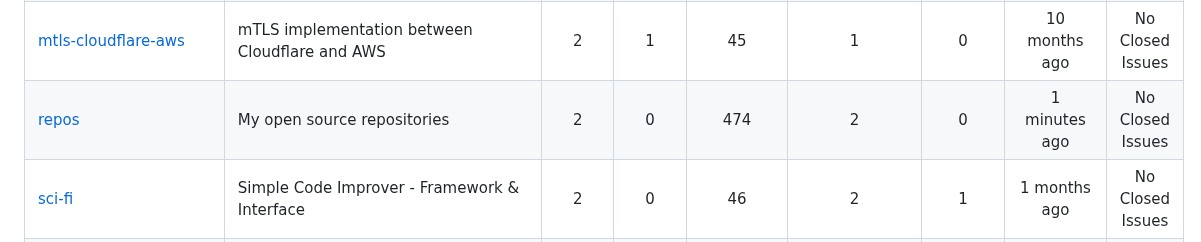
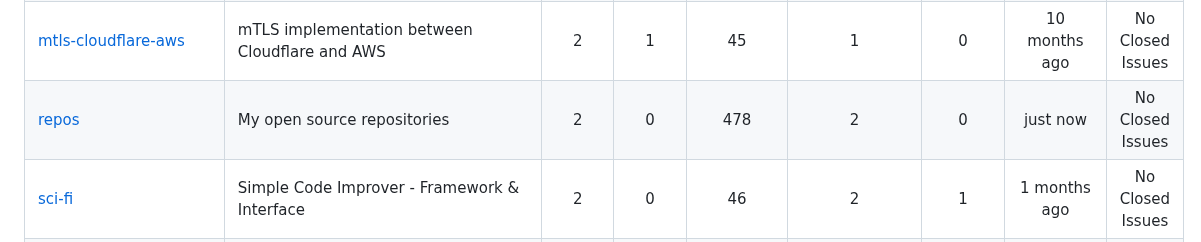
Before and after one commit to fabriziosalmi/repos, a Markdown page: README.md, the part around the change. GitHub-like rendering.

Commit message:
Update stats

```diff
--- a/README.md
+++ b/README.md
@@ -47,7 +47,7 @@ Total stars across owned repositories scanned: **1,866** ⭐
 | [caddy-feeds](https://github.com/fabriziosalmi/caddy-feeds) | IP blacklist, DNS blacklist and OWASP rules daily updated for caddy-waf | 2 | 0 | 61 | 2 | 1 | 2 months ago | No Closed Issues |
 | [cloudflare-backup-actions](https://github.com/fabriziosalmi/cloudflare-backup-actions) | Cloudflare zones and records backup via Github Actions | 2 | 2 | 12 | 1 | 1 | 2 months ago | 538d 5h 6m 11s |
 | [mtls-cloudflare-aws](https://github.com/fabriziosalmi/mtls-cloudflare-aws) | mTLS implementation between Cloudflare and AWS | 2 | 1 | 45 | 1 | 0 | 10 months ago | No Closed Issues |
-| [repos](https://github.com/fabriziosalmi/repos) | My open source repositories | 2 | 0 | 474 | 2 | 0 | 1 minutes ago | No Closed Issues |
+| [repos](https://github.com/fabriziosalmi/repos) | My open source repositories | 2 | 0 | 478 | 2 | 0 | just now | No Closed Issues |
 | [sci-fi](https://github.com/fabriziosalmi/sci-fi) | Simple Code Improver - Framework & Interface | 2 | 0 | 46 | 2 | 1 | 1 months ago | No Closed Issues |
 | [any-to-mp4](https://github.com/fabriziosalmi/any-to-mp4) | Convert any kind of file to video. | 1 | 1 | 147 | 2 | 0 | 5 years ago | No Closed Issues |
 | [audiogen](https://github.com/fabriziosalmi/audiogen) | AI-Powered Sound Generation & Classification. | 1 | 1 | 13 | 1 | 0 | 2 months ago | No Closed Issues |
```
